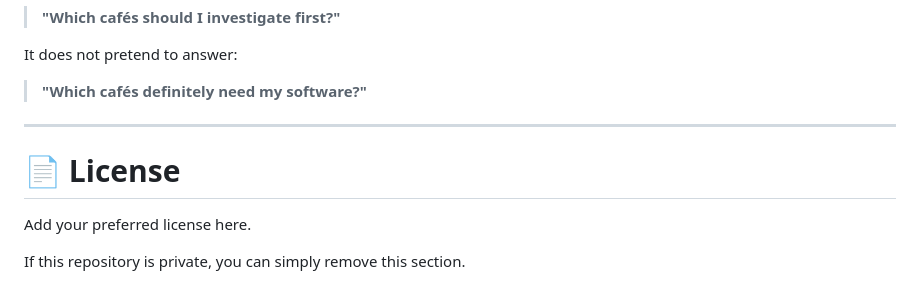
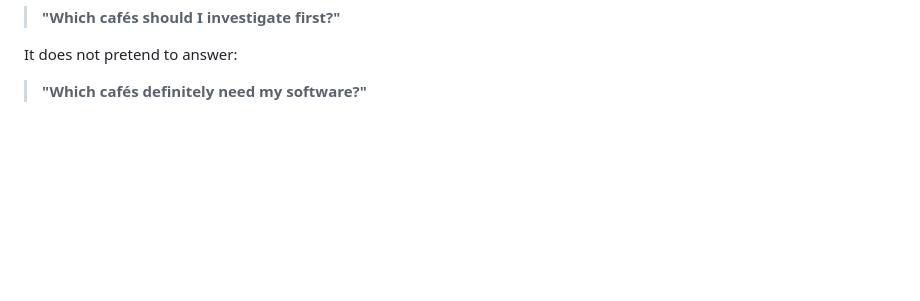
Before and after one commit to salimBenSlim1/coffai-lead-engine, a Markdown page: README.md, the part around the change. GitHub-like rendering; blank space fills up the shorter version.

```diff
--- a/README.md
+++ b/README.md
@@ -552,11 +552,3 @@ The engine answers:
 It does not pretend to answer:
 
 > **"Which cafés definitely need my software?"**
-
----
-
-# 📄 License
-
-Add your preferred license here.
-
-If this repository is private, you can simply remove this section.
```
